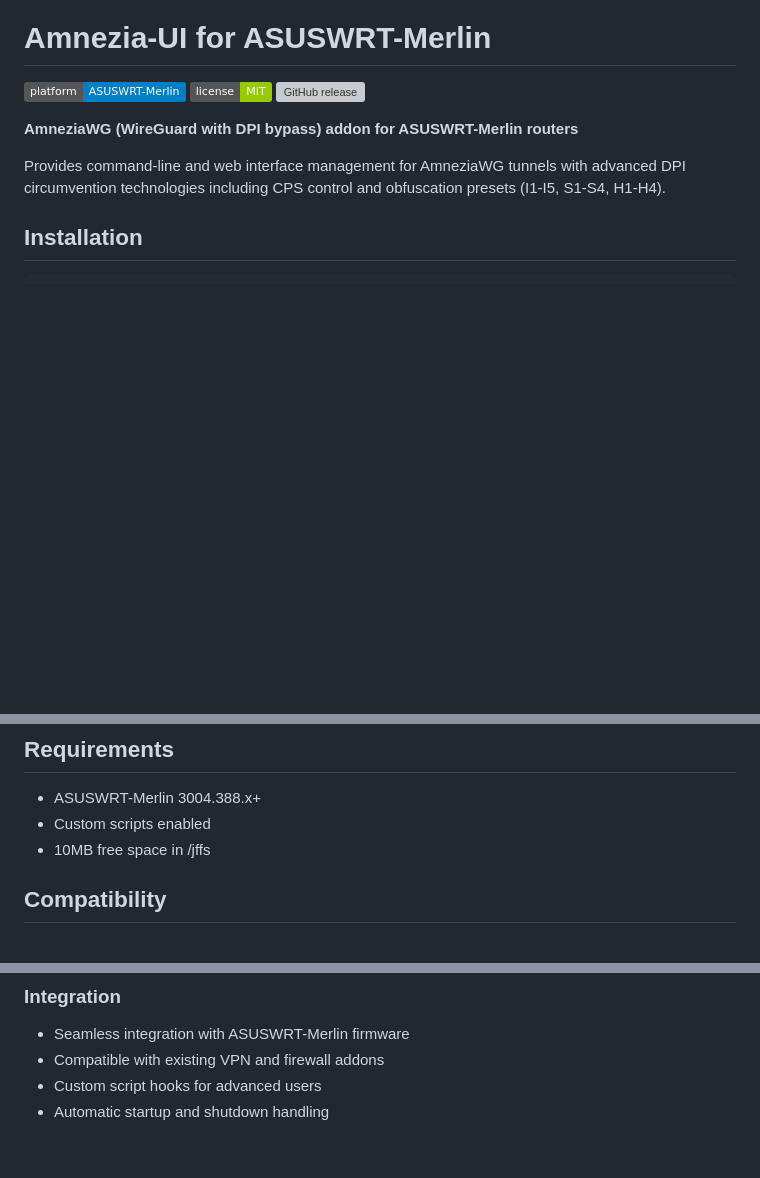
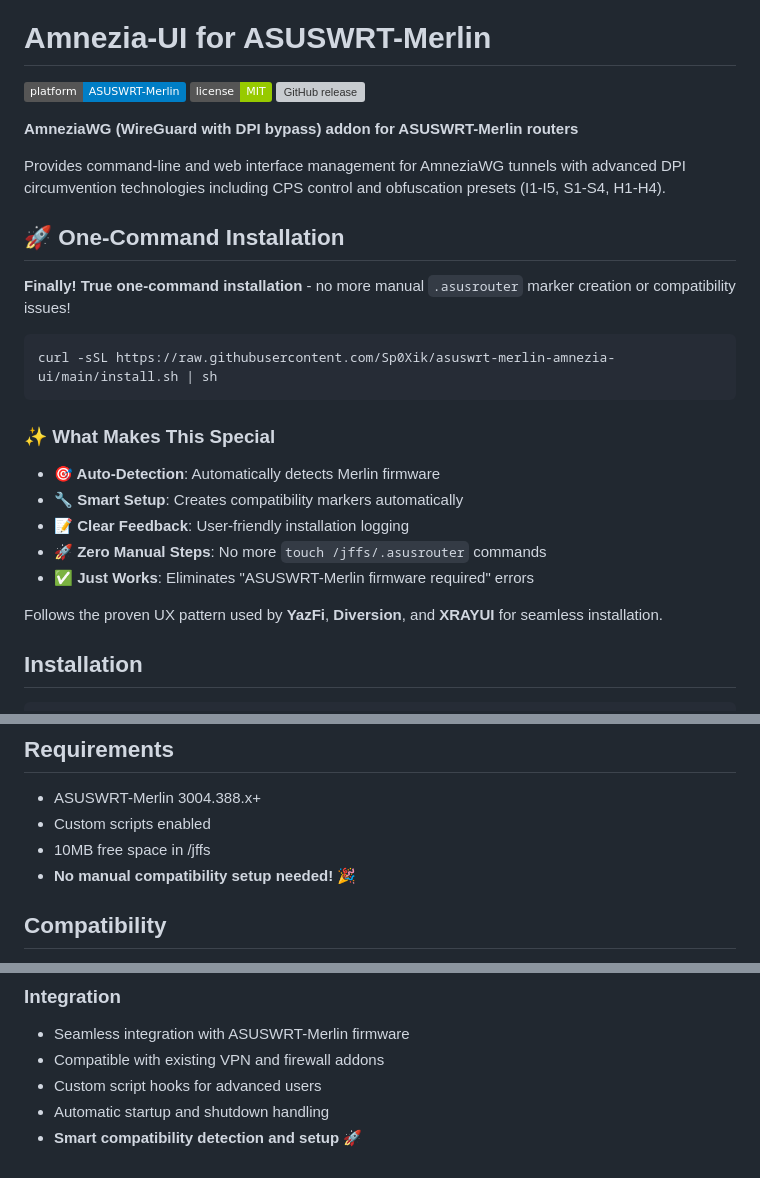
Before and after one commit to Sp0Xik/asuswrt-merlin-amnezia-ui, a Markdown page: README.md, 3 parts joined by grey strips. Drawn GitHub-style; badges without logos; blank space fills up the shorter version; grey boxes are pictures that could not be loaded.

Commit message:
docs: Update README with One-Command Install UX highlights
- Add prominent 🚀 One-Command Installation section
- Highlight auto-detection and smart setup features
- Emphasize elimination of manual .asusrouter marker creation
- Reference YazFi/Diversion/XRAYUI UX pattern adoption
- Update requirements to reflect no manual compatibility setup
- Enhance integration section with smart compatibility detection
- Improve user experience messaging throughout

````diff
--- a/README.md
+++ b/README.md
@@ -7,6 +7,24 @@
 **AmneziaWG (WireGuard with DPI bypass) addon for ASUSWRT-Merlin routers**
 
 Provides command-line and web interface management for AmneziaWG tunnels with advanced DPI circumvention technologies including CPS control and obfuscation presets (I1-I5, S1-S4, H1-H4).
+
+## 🚀 One-Command Installation
+
+**Finally! True one-command installation** - no more manual `.asusrouter` marker creation or compatibility issues!
+
+```bash
+curl -sSL https://raw.githubusercontent.com/Sp0Xik/asuswrt-merlin-amnezia-ui/main/install.sh | sh
+```
+
+### ✨ What Makes This Special
+
+- **🎯 Auto-Detection**: Automatically detects Merlin firmware
+- **🔧 Smart Setup**: Creates compatibility markers automatically
+- **📝 Clear Feedback**: User-friendly installation logging
+- **🚀 Zero Manual Steps**: No more `touch /jffs/.asusrouter` commands
+- **✅ Just Works**: Eliminates "ASUSWRT-Merlin firmware required" errors
+
+Follows the proven UX pattern used by **YazFi**, **Diversion**, and **XRAYUI** for seamless installation.
 
 ## Installation
 
@@ -77,6 +96,7 @@ Use `/jffs/amneziaui_custom/` directory for custom hooks:
 - ASUSWRT-Merlin 3004.388.x+
 - Custom scripts enabled
 - 10MB free space in /jffs
+- **No manual compatibility setup needed!** 🎉
 
 ## Compatibility
 
@@ -106,3 +126,4 @@ Use `/jffs/amneziaui_custom/` directory for custom hooks:
 - Compatible with existing VPN and firewall addons
 - Custom script hooks for advanced users
 - Automatic startup and shutdown handling
+- **Smart compatibility detection and setup** 🚀
````
Also changed, not shown: other parts of README.md (+1 -0 lines).
